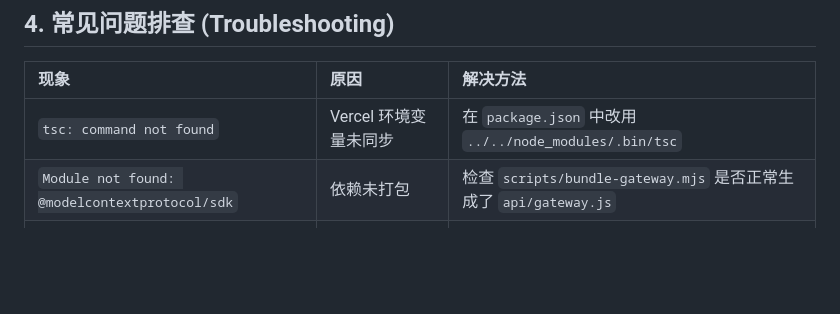
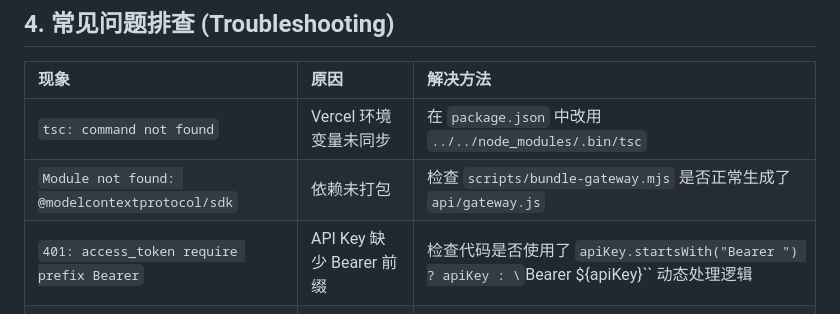
Before and after one commit to miaoamio/smarttable, a Markdown page: DEPLOYMENT_SOP.md, the part around the change. Rendered like a GitHub page; blank space fills up the shorter version.

Commit message:
docs: update SOP with 401 error troubleshooting

```diff
--- a/DEPLOYMENT_SOP.md
+++ b/DEPLOYMENT_SOP.md
@@ -79,6 +79,7 @@
 | :--- | :--- | :--- |
 | `tsc: command not found` | Vercel 环境变量未同步 | 在 `package.json` 中改用 `../../node_modules/.bin/tsc` |
 | `Module not found: @modelcontextprotocol/sdk` | 依赖未打包 | 检查 `scripts/bundle-gateway.mjs` 是否正常生成了 `api/gateway.js` |
+| `401: access_token require prefix Bearer` | API Key 缺少 Bearer 前缀 | 检查代码是否使用了 `apiKey.startsWith("Bearer ") ? apiKey : \`Bearer ${apiKey}\`` 动态处理逻辑 |
 | `npm error Exit handler never called!` | Node 20 版本的 npm Bug | 在 Vercel 设置中将 Node.js 版本切换到 22.x |
 | 访问接口返回 404 | 路由配置错误 | 检查 `vercel.json` 中的 `dest` 是否指向了实际生成的 `.js` 文件路径 |
 
```
